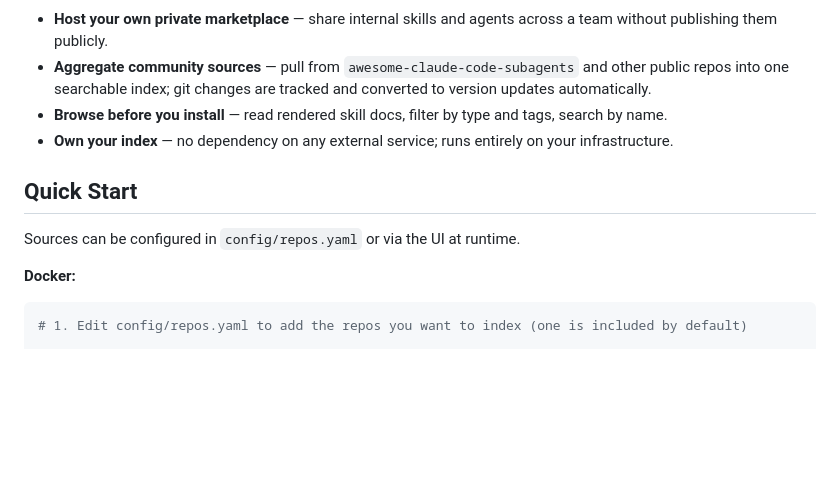
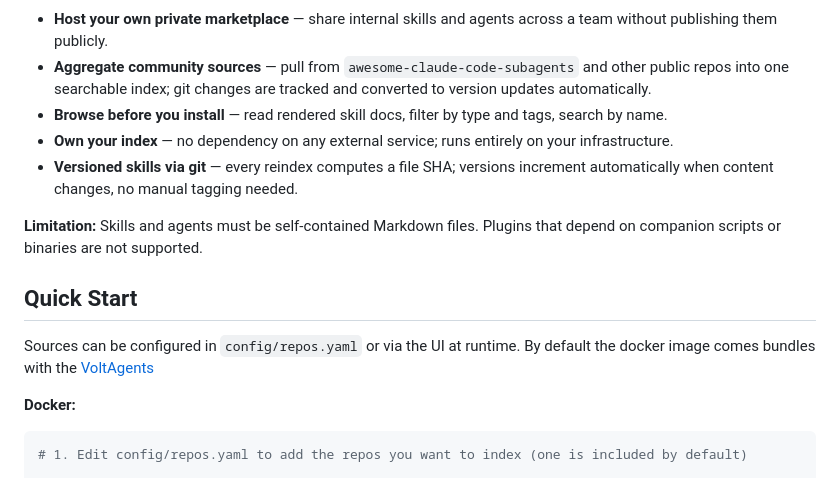
Before and after one commit to pitmonkey/local-claude-marketplace, a Markdown page: README.md, the part around the change. GitHub-like rendering; blank space fills up the shorter version.

Commit message:
docs(readme): add versioning bullet and limitation note

````diff
--- a/README.md
+++ b/README.md
@@ -10,10 +10,13 @@ Claude Code's marketplace protocol lets you add custom marketplace sources in se
 - **Aggregate community sources** — pull from `awesome-claude-code-subagents` and other public repos into one searchable index; git changes are tracked and converted to version updates automatically.
 - **Browse before you install** — read rendered skill docs, filter by type and tags, search by name.
 - **Own your index** — no dependency on any external service; runs entirely on your infrastructure.
+- **Versioned skills via git** — every reindex computes a file SHA; versions increment automatically when content changes, no manual tagging needed.
+
+**Limitation:** Skills and agents must be self-contained Markdown files. Plugins that depend on companion scripts or binaries are not supported.
 
 ## Quick Start
 
-Sources can be configured in `config/repos.yaml` or via the UI at runtime.
+Sources can be configured in `config/repos.yaml` or via the UI at runtime. By default the docker image comes bundles with the [VoltAgents](https://github.com/VoltAgent/awesome-claude-code-subagents)
 
 **Docker:**
 ```bash
````
